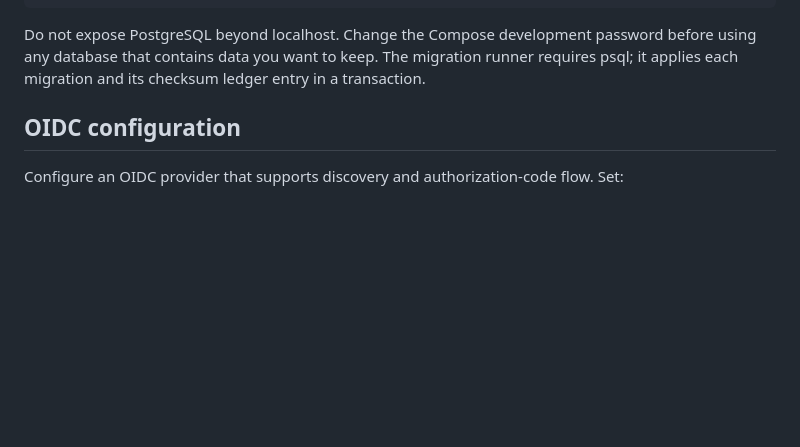
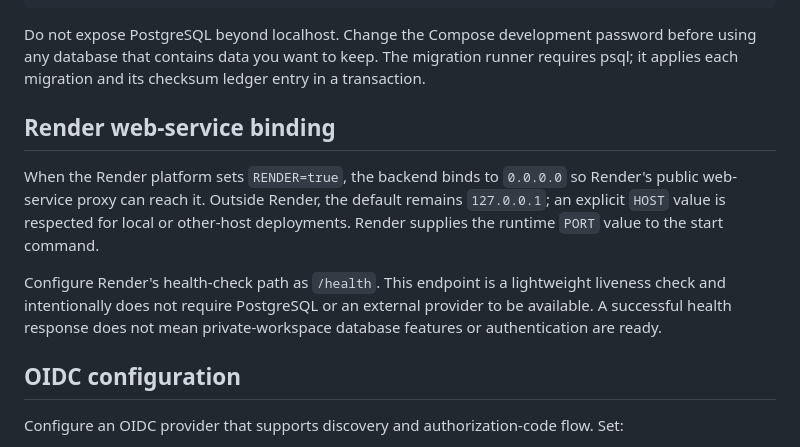
Before and after one commit to Sycosmile/tracelynt, a Markdown page: backend/README.md, the part around the change. Drawn GitHub-style; blank space fills up the shorter version.

Commit message:
Document Render binding and liveness health check

```diff
--- a/backend/README.md
+++ b/backend/README.md
@@ -31,6 +31,12 @@ Then apply migrations and run checks:
     npm start
 
 Do not expose PostgreSQL beyond localhost. Change the Compose development password before using any database that contains data you want to keep. The migration runner requires psql; it applies each migration and its checksum ledger entry in a transaction.
+
+## Render web-service binding
+
+When the Render platform sets `RENDER=true`, the backend binds to `0.0.0.0` so Render's public web-service proxy can reach it. Outside Render, the default remains `127.0.0.1`; an explicit `HOST` value is respected for local or other-host deployments. Render supplies the runtime `PORT` value to the start command.
+
+Configure Render's health-check path as `/health`. This endpoint is a lightweight liveness check and intentionally does not require PostgreSQL or an external provider to be available. A successful health response does not mean private-workspace database features or authentication are ready.
 
 ## OIDC configuration
 
```
